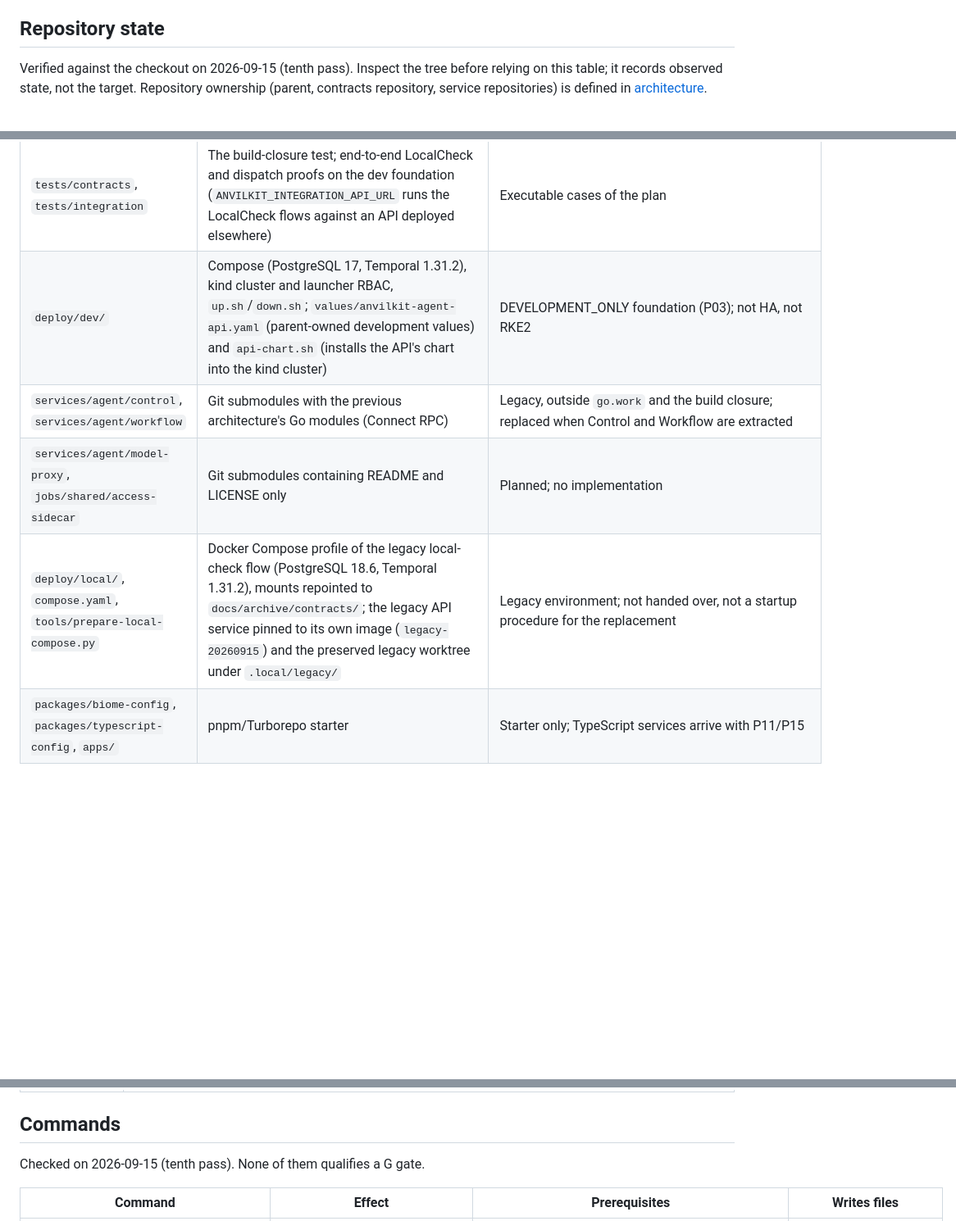
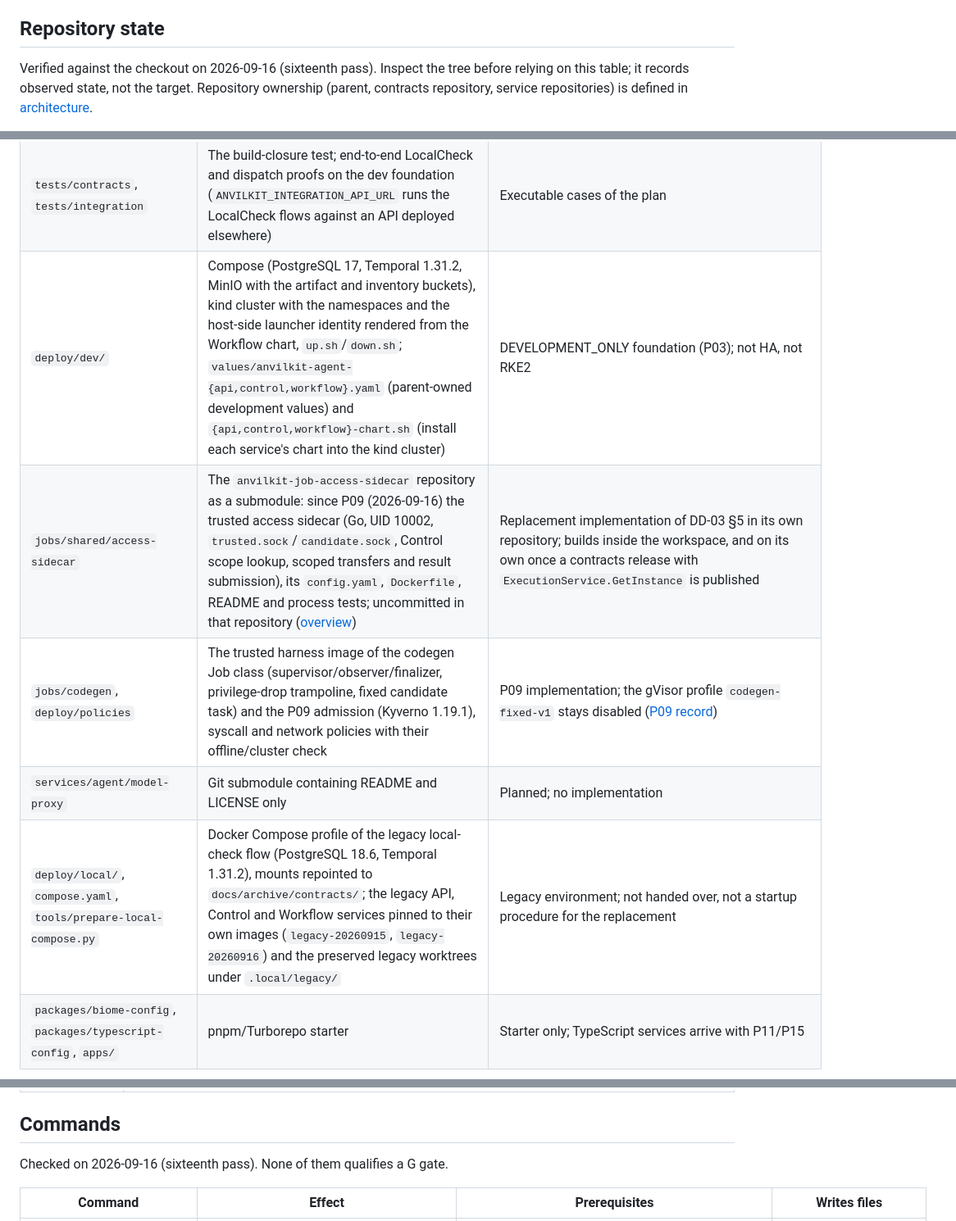
Before and after one commit to ancyloce/anvilkit-services, a Markdown page: README.md, 3 parts joined by grey strips. Shown at 82% size. Rendered like a GitHub page; blank space fills up the shorter version.

```diff
--- a/README.md
+++ b/README.md
@@ -60,7 +60,7 @@ Governing decisions the entry points must not contradict:
 
 ## Repository state
 
-Verified against the checkout on 2026-09-15 (tenth pass). Inspect the tree before relying on this table; it records observed state, not the target. Repository ownership (parent, contracts repository, service repositories) is defined in [architecture](docs/architecture/architecture.md#repositories).
+Verified against the checkout on 2026-09-16 (sixteenth pass). Inspect the tree before relying on this table; it records observed state, not the target. Repository ownership (parent, contracts repository, service repositories) is defined in [architecture](docs/architecture/architecture.md#repositories).
 
 <a id="git-inclusion"></a>
 
@@ -77,8 +78,9 @@ Verified against the checkout on 2026-09-15 (tenth pass). Inspect the tree befor
 | `tests/contracts`, `tests/integration` | The build-closure test; end-to-end LocalCheck and dispatch proofs on the dev foundation (`ANVILKIT_INTEGRATION_API_URL` runs the LocalCheck flows against an API deployed elsewhere) | Executable cases of the plan |
-| `deploy/dev/` | Compose (PostgreSQL 17, Temporal 1.31.2), kind cluster and launcher RBAC, `up.sh`/`down.sh`; `values/anvilkit-agent-api.yaml` (parent-owned development values) and `api-chart.sh` (installs the API's chart into the kind cluster) | DEVELOPMENT_ONLY foundation (P03); not HA, not RKE2 |
-| `services/agent/control`, `services/agent/workflow` | Git submodules with the previous architecture's Go modules (Connect RPC) | Legacy, outside `go.work` and the build closure; replaced when Control and Workflow are extracted |
-| `services/agent/model-proxy`, `jobs/shared/access-sidecar` | Git submodules containing README and LICENSE only | Planned; no implementation |
-| `deploy/local/`, `compose.yaml`, `tools/prepare-local-compose.py` | Docker Compose profile of the legacy local-check flow (PostgreSQL 18.6, Temporal 1.31.2), mounts repointed to `docs/archive/contracts/`; the legacy API service pinned to its own image (`legacy-20260915`) and the preserved legacy worktree under `.local/legacy/` | Legacy environment; not handed over, not a startup procedure for the replacement |
+| `deploy/dev/` | Compose (PostgreSQL 17, Temporal 1.31.2, MinIO with the artifact and inventory buckets), kind cluster with the namespaces and the host-side launcher identity rendered from the Workflow chart, `up.sh`/`down.sh`; `values/anvilkit-agent-{api,control,workflow}.yaml` (parent-owned development values) and `{api,control,workflow}-chart.sh` (install each service's chart into the kind cluster) | DEVELOPMENT_ONLY foundation (P03); not HA, not RKE2 |
+| `jobs/shared/access-sidecar` | The `anvilkit-job-access-sidecar` repository as a submodule: since P09 (2026-09-16) the trusted access sidecar (Go, UID 10002, `trusted.sock`/`candidate.sock`, Control scope lookup, scoped transfers and result submission), its `config.yaml`, `Dockerfile`, README and process tests; uncommitted in that repository ([overview](jobs/shared/access-sidecar/README.md)) | Replacement implementation of DD-03 §5 in its own repository; builds inside the workspace, and on its own once a contracts release with `ExecutionService.GetInstance` is published |
+| `jobs/codegen`, `deploy/policies` | The trusted harness image of the codegen Job class (supervisor/observer/finalizer, privilege-drop trampoline, fixed candidate task) and the P09 admission (Kyverno 1.19.1), syscall and network policies with their offline/cluster check | P09 implementation; the gVisor profile `codegen-fixed-v1` stays disabled ([P09 record](docs/architecture/delivery.md#unit-status-records)) |
+| `services/agent/model-proxy` | Git submodule containing README and LICENSE only | Planned; no implementation |
+| `deploy/local/`, `compose.yaml`, `tools/prepare-local-compose.py` | Docker Compose profile of the legacy local-check flow (PostgreSQL 18.6, Temporal 1.31.2), mounts repointed to `docs/archive/contracts/`; the legacy API, Control and Workflow services pinned to their own images (`legacy-20260915`, `legacy-20260916`) and the preserved legacy worktrees under `.local/legacy/` | Legacy environment; not handed over, not a startup procedure for the replacement |
 | `packages/biome-config`, `packages/typescript-config`, `apps/` | pnpm/Turborepo starter | Starter only; TypeScript services arrive with P11/P15 |
 
 Not present in any form: `anvilkit-agent-model-proxy`, `-knowledge`, `-mcp`, `-background-worker`, `-inference`, the `jobs/{codegen,validator,preview,parser}` classes, `packages/profile-schemas` and `deploy/{gitops,policies}`.
@@ -103,7 +105,7 @@ Start with [`docs/README.md`](docs/README.md), then read in this order:
 
 ## Commands
 
-Checked on 2026-09-15 (tenth pass). None of them qualifies a G gate.
+Checked on 2026-09-16 (sixteenth pass). None of them qualifies a G gate.
 
 | Command | Effect | Prerequisites | Writes files |
 | --- | --- | --- | --- |
```
Also changed, not shown: other parts of README.md (+14 -12 lines), AGENTS.md (+8 -8 lines), CLAUDE.md (+3 -3 lines).
